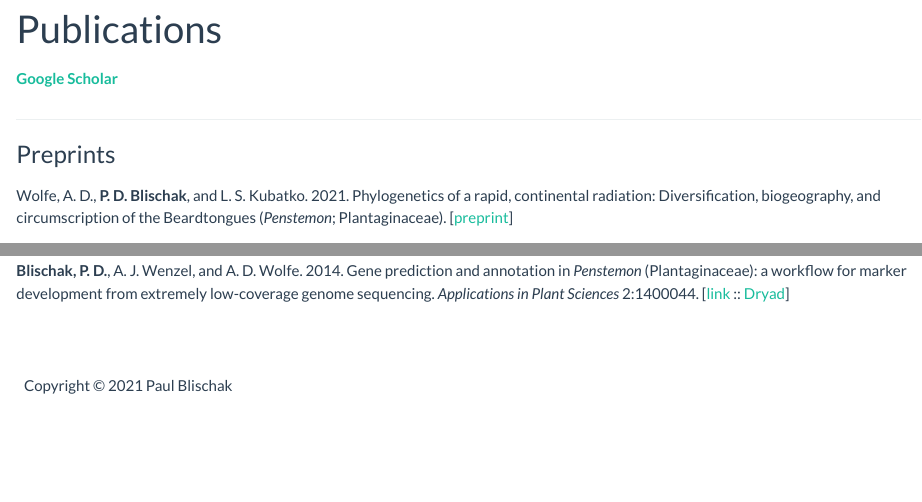
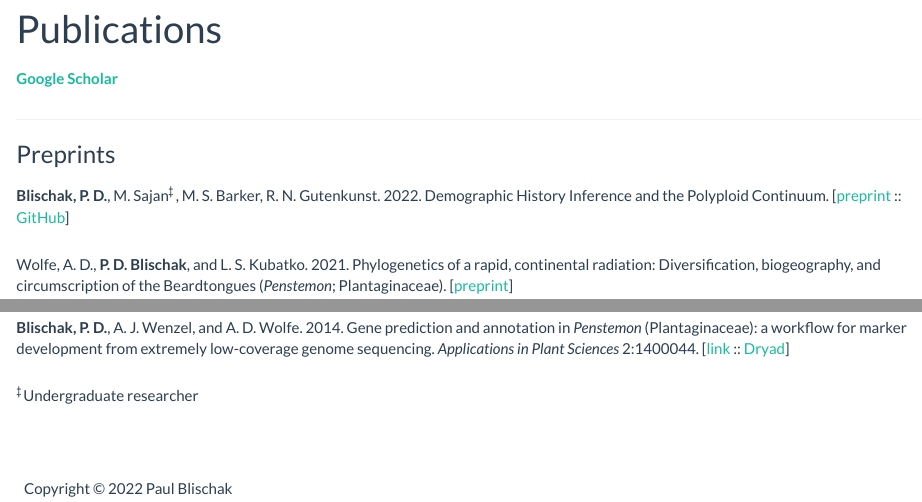
Before and after one commit to pblischak/pblischak.github.io, an R Markdown document (publications.Rmd): the page in a window 1100 px wide, from 70 px down, and a second part further down, joined at a grey line. The pictures show the output file publications.html that the author committed with the source, opened offline; library style sheets and scripts come from the installed R packages.

Commit message:
adding polyploid demography paper

```diff
--- a/publications.Rmd
+++ b/publications.Rmd
@@ -14,6 +14,8 @@ p {
 ----
 
 ### Preprints
+
+**Blischak, P. D.**, M. Sajan$^{\ddagger}$, M. S. Barker, R. N. Gutenkunst. 2022. Demographic History Inference and the Polyploid Continuum. [<a href="https://doi.org/10.1101/2022.09.15.508148" target="_blank">preprint</a> :: <a href="https://github.com/pblischak/polyploid-demography.git" target="_blank">GitHub</a>]
 
 Wolfe, A. D., **P. D. Blischak**, and L. S. Kubatko. 2021. Phylogenetics of a
 rapid, continental radiation: Diversification, biogeography, and
@@ -127,3 +129,5 @@ Accounting for genotype uncertainty in the estimation of allele frequencies in a
 Gene prediction and annotation in *Penstemon* (Plantaginaceae): a workflow for marker development from extremely low-coverage genome sequencing.
 *Applications in Plant Sciences* 2:1400044. [<a href="http://www.bioone.org/doi/abs/10.3732/apps.1400044" target="_blank">link</a> ::
 <a href="http://doi.org/10.5061/dryad.f6s22" target="_blank">Dryad</a>]
+
+$^{\ddagger}$Undergraduate researcher
```
Also changed, not shown: footer.md (+1 -1 lines), footer.html, index.html, publications.html, research.html, software.html.
